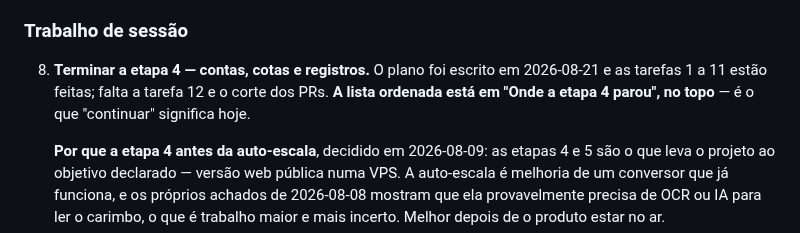
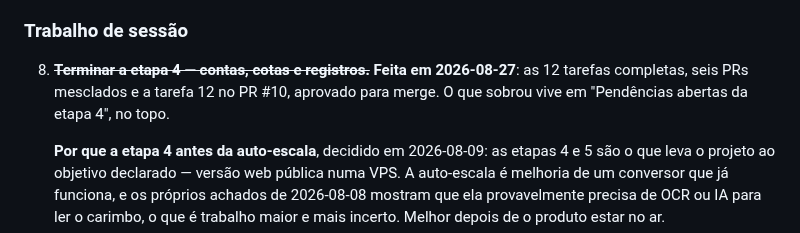
Before and after one commit to leoleonel-jf/PdfToDxf, a Markdown page: docs/superpowers/HANDOFF.md, the part around one of its changes. Rendered like a GitHub page.

Commit message:
Handoff: etapa 4 completa, tarefa 12 no PR e as dividas registradas
Co-Authored-By: Claude Fable 5 <noreply@anthropic.com>

```diff
--- a/docs/superpowers/HANDOFF.md
+++ b/docs/superpowers/HANDOFF.md
@@ -764,10 +780,10 @@ por plataforma.
 
 ### Trabalho de sessão
 
-8. **Terminar a etapa 4 — contas, cotas e registros.** O plano foi escrito em
-   2026-08-21 e as tarefas 1 a 11 estão feitas; falta a tarefa 12 e o corte dos
-   PRs. **A lista ordenada está em "Onde a etapa 4 parou", no topo** — é o que
-   "continuar" significa hoje.
+8. ~~**Terminar a etapa 4 — contas, cotas e registros.**~~ **Feita em
+   2026-08-27**: as 12 tarefas completas, seis PRs mesclados e a tarefa 12 no
+   PR #10, aprovado para merge. O que sobrou vive em "Pendências abertas da
+   etapa 4", no topo.
 
    **Por que a etapa 4 antes da auto-escala**, decidido em 2026-08-09: as
    etapas 4 e 5 são o que leva o projeto ao objetivo declarado — versão web
```
Also changed, not shown: other parts of docs/superpowers/HANDOFF.md (+62 -46 lines).
